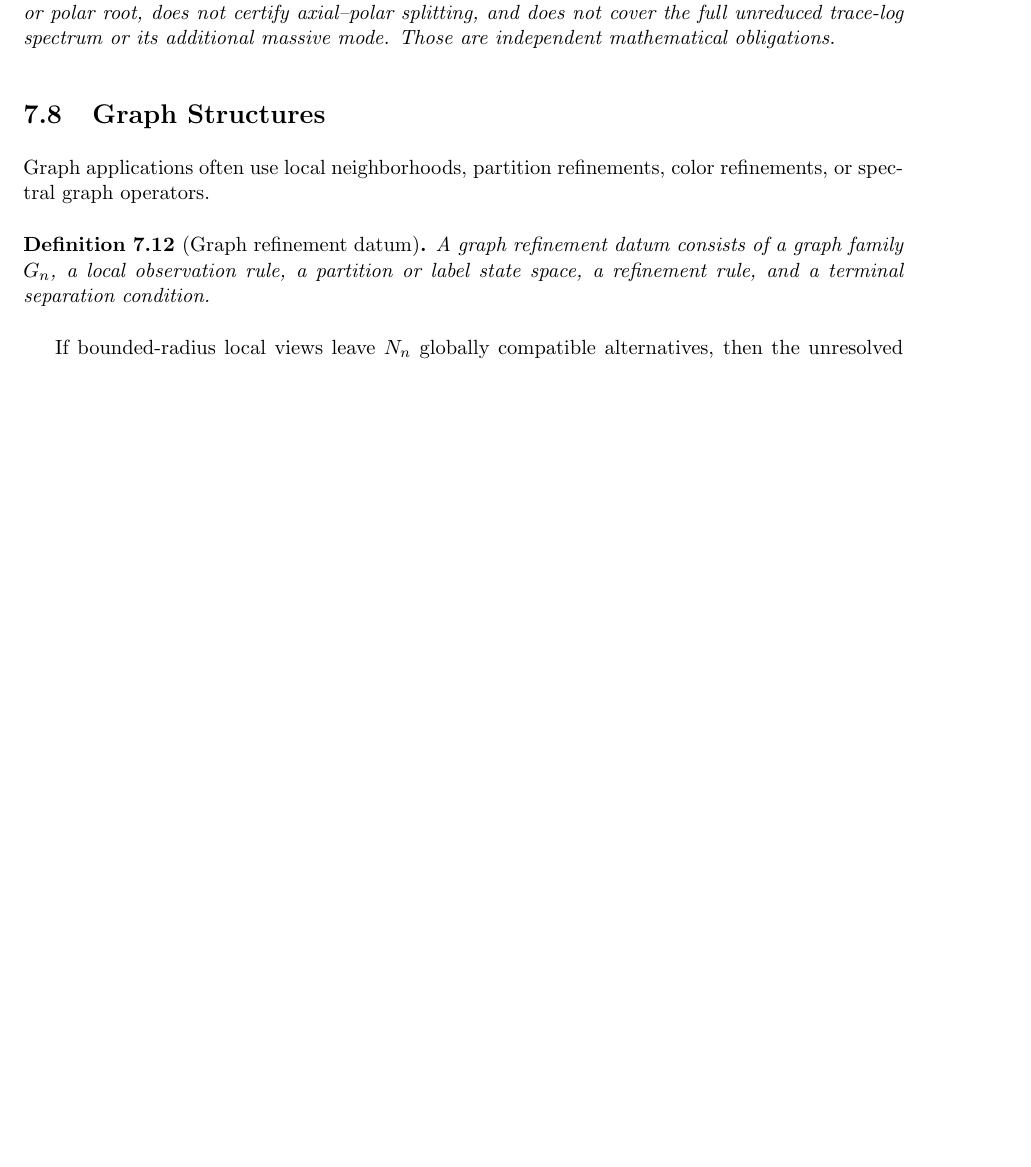
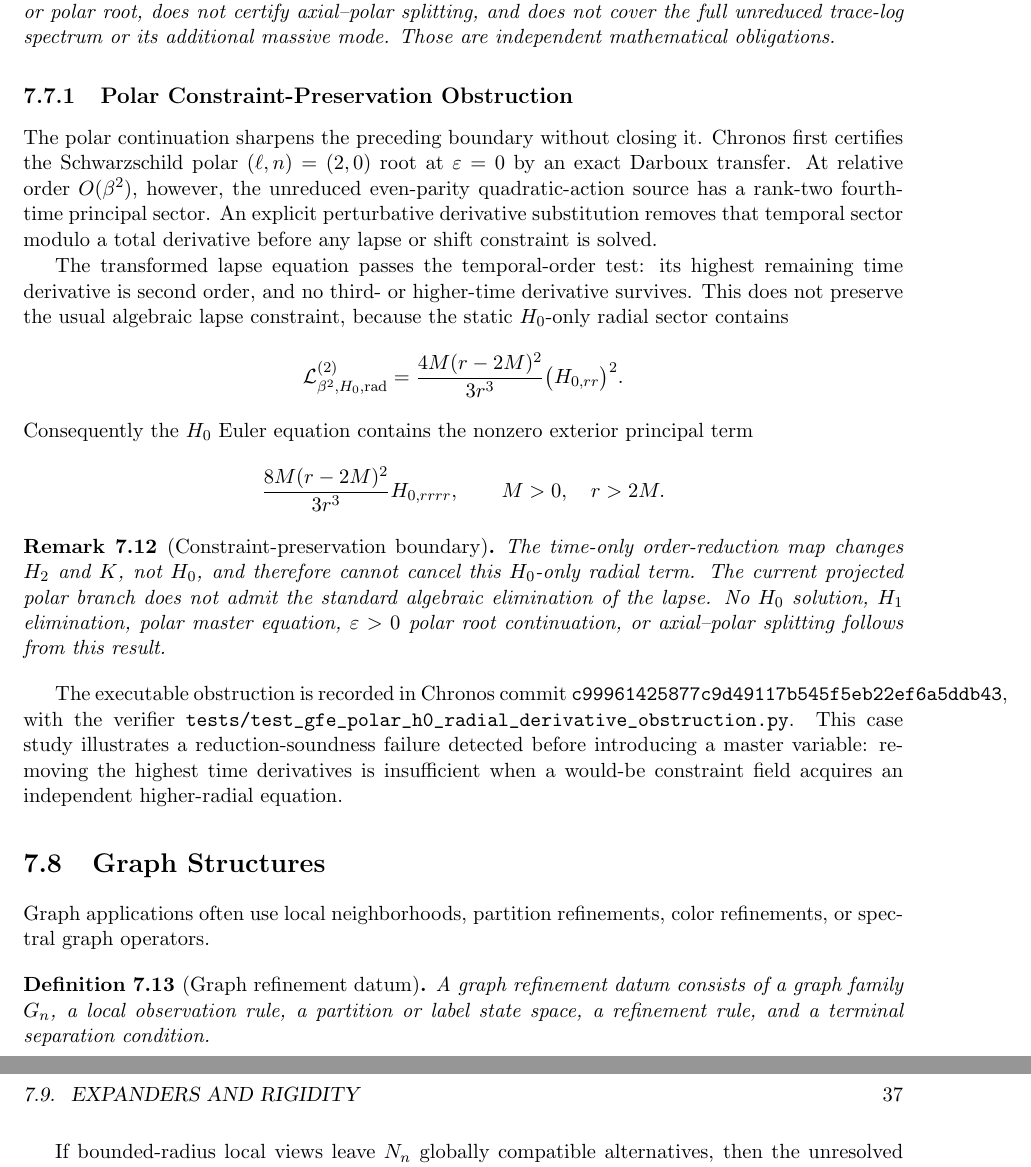
Before and after one commit to inaciovasquez2020/urf-textbook, a LaTeX thesis (main.tex, which reads tex/chapters/06_applications.tex): part of page 44 of 104 before the commit and two parts of pages 44 and 45 of 104 after it, the two joined at a grey line, cut so that both start at the same text, the shorter picture padded with empty space. Compiled offline with pdfLaTeX.

Commit message:
docs: add polar lapse obstruction case study

```diff
--- a/tex/chapters/06_applications.tex
+++ b/tex/chapters/06_applications.tex
@@ -216,6 +216,48 @@ trace-log spectrum or its additional massive mode.  Those are independent
 mathematical obligations.
 \end{remark}
 
+\subsection{Polar Constraint-Preservation Obstruction}
+
+The polar continuation sharpens the preceding boundary without closing it.
+Chronos first certifies the Schwarzschild polar
+\((\ell,n)=(2,0)\) root at \(\varepsilon=0\) by an exact Darboux transfer.
+At relative order \(O(\beta^2)\), however, the unreduced even-parity
+quadratic-action source has a rank-two fourth-time principal sector.  An
+explicit perturbative derivative substitution removes that temporal sector
+modulo a total derivative before any lapse or shift constraint is solved.
+
+The transformed lapse equation passes the temporal-order test: its highest
+remaining time derivative is second order, and no third- or higher-time
+derivative survives.  This does not preserve the usual algebraic lapse
+constraint, because the static \(H_0\)-only radial sector contains
+\[
+\mathcal L^{(2)}_{\beta^2,H_0,\mathrm{rad}}
+=
+\frac{4M(r-2M)^2}{3r^3}\bigl(H_{0,rr}\bigr)^2.
+\]
+Consequently the \(H_0\) Euler equation contains the nonzero exterior
+principal term
+\[
+\frac{8M(r-2M)^2}{3r^3}H_{0,rrrr},
+\qquad M>0,\quad r>2M.
+\]
+
+\begin{remark}[Constraint-preservation boundary]
+The time-only order-reduction map changes \(H_2\) and \(K\), not \(H_0\), and
+therefore cannot cancel this \(H_0\)-only radial term.  The current projected
+polar branch does not admit the standard algebraic elimination of the lapse.
+No \(H_0\) solution, \(H_1\) elimination, polar master equation,
+\(\varepsilon>0\) polar root continuation, or axial--polar splitting follows
+from this result.
+\end{remark}
+
+The executable obstruction is recorded in Chronos commit
+\texttt{c99961425877c9d49117b545f5eb22ef6a5ddb43}, with the verifier
+\path{tests/test_gfe_polar_h0_radial_derivative_obstruction.py}.  This case
+study illustrates a reduction-soundness failure detected before introducing a
+master variable: removing the highest time derivatives is insufficient when a
+would-be constraint field acquires an independent higher-radial equation.
+
 \section{Graph Structures}
 
 Graph applications often use local neighborhoods, partition refinements, color
```
